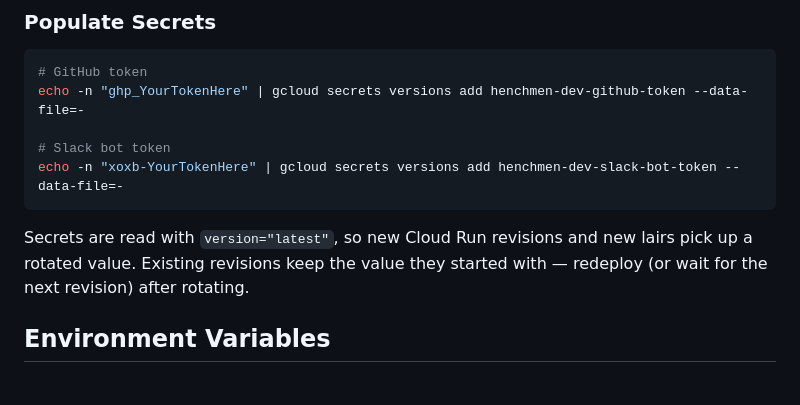
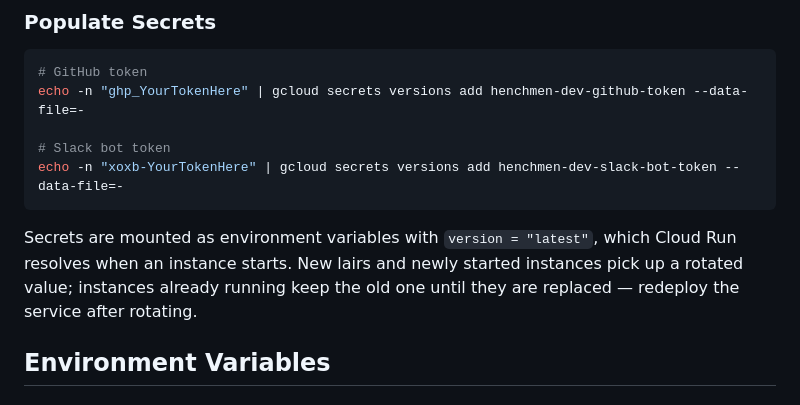
Before and after one commit to chrisciampoli/henchmen, a Markdown page: docs/operations.md, the part around the change. Rendered like a GitHub page.

Commit message:
docs(operations): secret rotation takes effect on new instances

````diff
--- a/docs/operations.md
+++ b/docs/operations.md
@@ -140,9 +140,10 @@ echo -n "ghp_YourTokenHere" | gcloud secrets versions add henchmen-dev-github-to
 echo -n "xoxb-YourTokenHere" | gcloud secrets versions add henchmen-dev-slack-bot-token --data-file=-
 ```
 
-Secrets are read with `version="latest"`, so new Cloud Run revisions and new
-lairs pick up a rotated value. Existing revisions keep the value they started
-with — redeploy (or wait for the next revision) after rotating.
+Secrets are mounted as environment variables with `version = "latest"`, which
+Cloud Run resolves when an instance starts. New lairs and newly started
+instances pick up a rotated value; instances already running keep the old one
+until they are replaced — redeploy the service after rotating.
 
 ## Environment Variables
 
````
